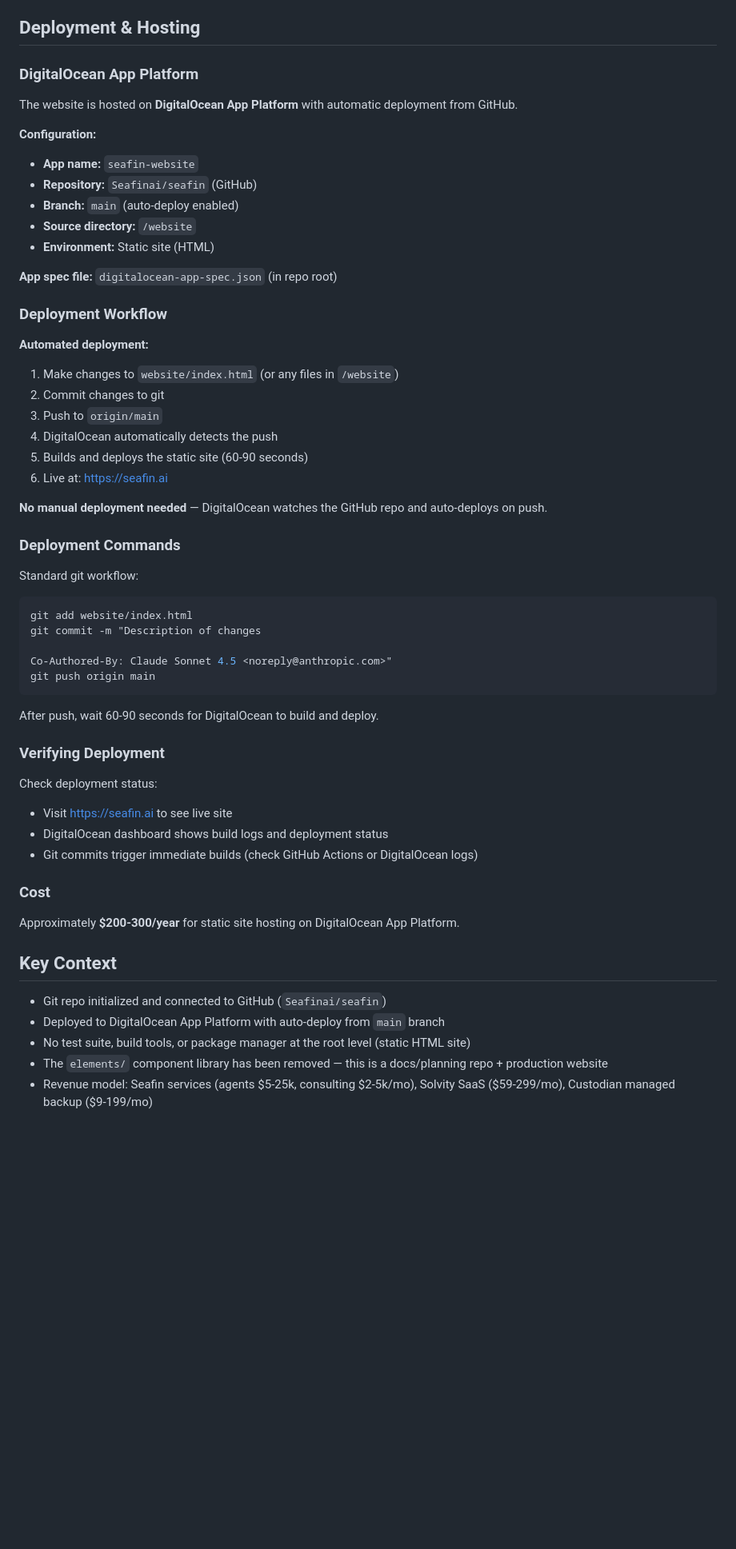
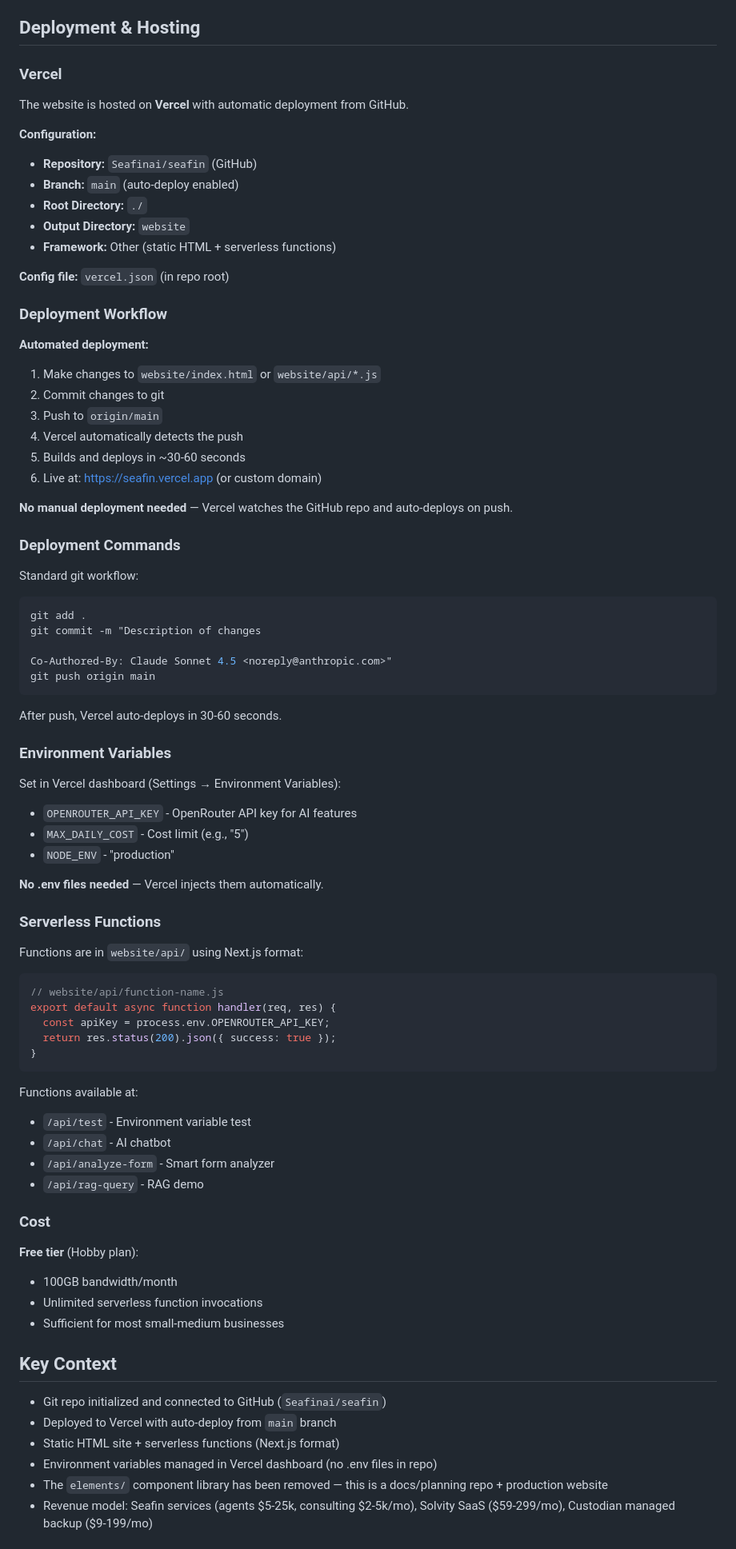
Before and after one commit to Seafinai/seafin, a Markdown page: CLAUDE.md, the part around one of its changes. Shown at 80% size. Rendered like a GitHub page; blank space fills up the shorter version.

Commit message:
Update CLAUDE.md deployment documentation
Co-Authored-By: Claude Sonnet 4.5 <noreply@anthropic.com>

````diff
--- a/CLAUDE.md
+++ b/CLAUDE.md
@@ -48,60 +48,84 @@ Static single-page site at `website/index.html`. No build system — plain HTML/
 
 ## Deployment & Hosting
 
-### DigitalOcean App Platform
+### Vercel
 
-The website is hosted on **DigitalOcean App Platform** with automatic deployment from GitHub.
+The website is hosted on **Vercel** with automatic deployment from GitHub.
 
 **Configuration:**
-- **App name:** `seafin-website`
 - **Repository:** `Seafinai/seafin` (GitHub)
 - **Branch:** `main` (auto-deploy enabled)
-- **Source directory:** `/website`
-- **Environment:** Static site (HTML)
+- **Root Directory:** `./`
+- **Output Directory:** `website`
+- **Framework:** Other (static HTML + serverless functions)
 
-**App spec file:** `digitalocean-app-spec.json` (in repo root)
+**Config file:** `vercel.json` (in repo root)
 
 ### Deployment Workflow
 
 **Automated deployment:**
-1. Make changes to `website/index.html` (or any files in `/website`)
+1. Make changes to `website/index.html` or `website/api/*.js`
 2. Commit changes to git
 3. Push to `origin/main`
-4. DigitalOcean automatically detects the push
-5. Builds and deploys the static site (60-90 seconds)
-6. Live at: https://seafin.ai
+4. Vercel automatically detects the push
+5. Builds and deploys in ~30-60 seconds
+6. Live at: https://seafin.vercel.app (or custom domain)
 
-**No manual deployment needed** — DigitalOcean watches the GitHub repo and auto-deploys on push.
+**No manual deployment needed** — Vercel watches the GitHub repo and auto-deploys on push.
 
 ### Deployment Commands
 
 Standard git workflow:
 ```bash
-git add website/index.html
+git add .
 git commit -m "Description of changes
 
 Co-Authored-By: Claude Sonnet 4.5 <noreply@anthropic.com>"
 git push origin main
 ```
 
-After push, wait 60-90 seconds for DigitalOcean to build and deploy.
+After push, Vercel auto-deploys in 30-60 seconds.
 
-### Verifying Deployment
+### Environment Variables
 
-Check deployment status:
-- Visit https://seafin.ai to see live site
-- DigitalOcean dashboard shows build logs and deployment status
-- Git commits trigger immediate builds (check GitHub Actions or DigitalOcean logs)
+Set in Vercel dashboard (Settings → Environment Variables):
+- `OPENROUTER_API_KEY` - OpenRouter API key for AI features
+- `MAX_DAILY_COST` - Cost limit (e.g., "5")
+- `NODE_ENV` - "production"
+
+**No .env files needed** — Vercel injects them automatically.
+
+### Serverless Functions
+
+Functions are in `website/api/` using Next.js format:
+
+```javascript
+// website/api/function-name.js
+export default async function handler(req, res) {
+  const apiKey = process.env.OPENROUTER_API_KEY;
+  return res.status(200).json({ success: true });
+}
+```
+
+Functions available at:
+- `/api/test` - Environment variable test
+- `/api/chat` - AI chatbot
+- `/api/analyze-form` - Smart form analyzer
+- `/api/rag-query` - RAG demo
 
 ### Cost
 
-Approximately **$200-300/year** for static site hosting on DigitalOcean App Platform.
+**Free tier** (Hobby plan):
+- 100GB bandwidth/month
+- Unlimited serverless function invocations
+- Sufficient for most small-medium businesses
 
 ## Key Context
 
 - Git repo initialized and connected to GitHub (`Seafinai/seafin`)
-- Deployed to DigitalOcean App Platform with auto-deploy from `main` branch
-- No test suite, build tools, or package manager at the root level (static HTML site)
+- Deployed to Vercel with auto-deploy from `main` branch
+- Static HTML site + serverless functions (Next.js format)
+- Environment variables managed in Vercel dashboard (no .env files in repo)
 - The `elements/` component library has been removed — this is a docs/planning repo + production website
 - Revenue model: Seafin services (agents $5-25k, consulting $2-5k/mo), Solvity SaaS ($59-299/mo), Custodian managed backup ($9-199/mo)
 
````
Also changed, not shown: other parts of CLAUDE.md (+1 -1 lines).
